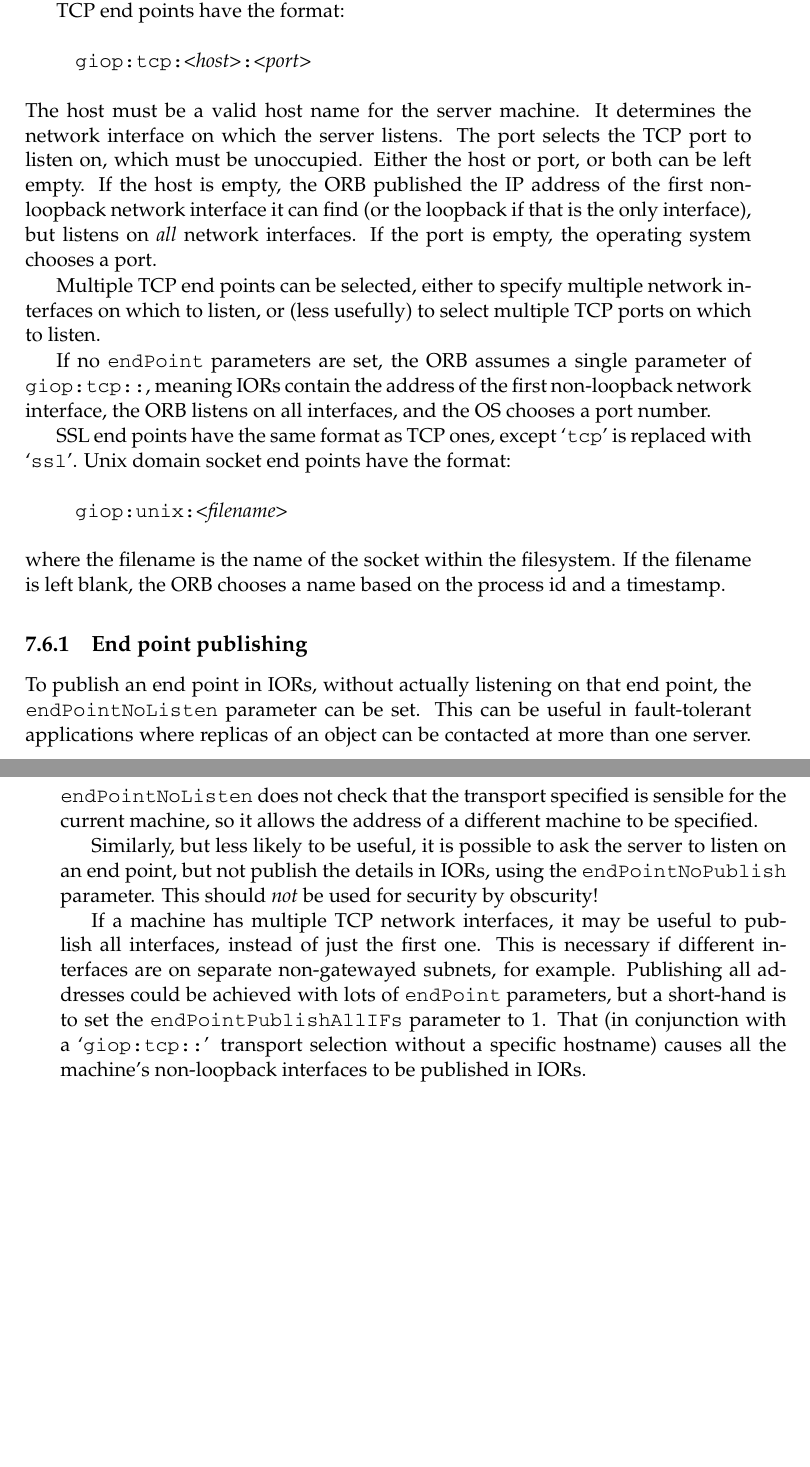
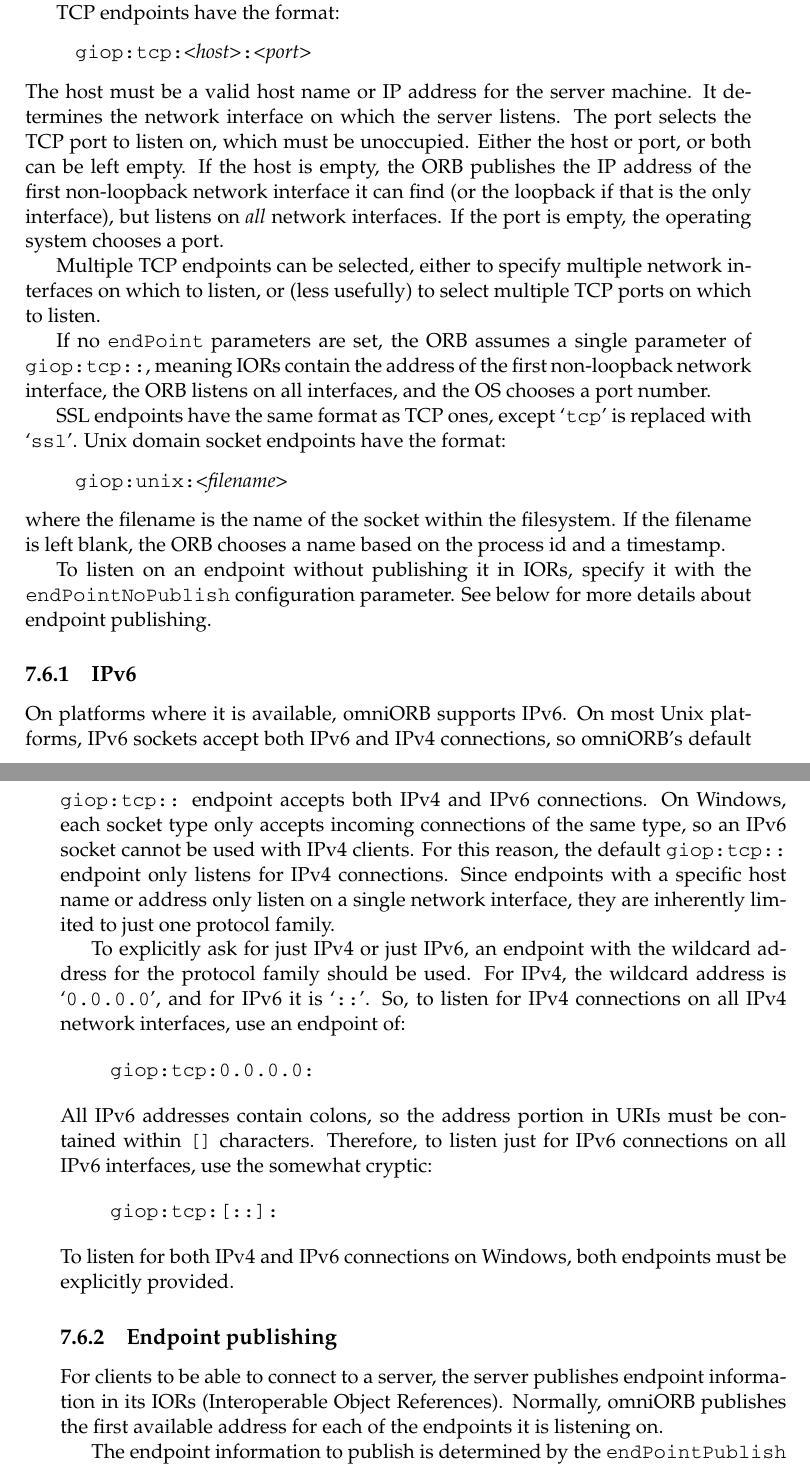
Before and after one commit to snaewe/omniorbpy, a LaTeX thesis (doc/tex/omniORBpy.tex): two parts of pages 59 and 60 of 71 before the commit and two parts of pages 59 and 60 of 73 after it, joined at a grey line, cut so that both start at the same text, the shorter picture padded with empty space. The pictures show the PDF file doc/omniORBpy.pdf that the author committed with the source.

Commit message:
Documentation updates.

```diff
--- a/doc/tex/omniORBpy.tex
+++ b/doc/tex/omniORBpy.tex
@@ -1761,6 +1759,7 @@ These parameters affect server-side operations.
 \noindent
 \code{endPoint~~~~~~~~~} ~~ \textit{default} = \code{giop:tcp::}\\
 \code{endPointNoListen}\\
+\code{endPointPublish}\\
 \code{endPointNoPublish}\\
 \code{endPointPublishAllIFs}\\[.1ex]
 
@@ -2795 +2788,6 @@ configuration file. The default name is \file{/etc/omniMapper.cfg}, or
-\file{C:\omniMapper.cfg}
+than 2809 to listen on. The \cmdline{-config} option specifies a
+location for the configuration file. The default name is
+\file{/etc/omniMapper.cfg}, or \file{C:\omniMapper.cfg} on
+Windows. omniMapper does not normally print anything; the \cmdline{-v}
+option makes it verbose so it prints configuration information and a
+record of the redirections it makes, to standard output.
@@ -3067,7 +3061,7 @@ The \code{maxServerThreadPerConnection} parameter can be set to limit
 the number of threads that can be allocated to a single connection
 containing concurrent calls. Setting the parameter to 1 mimics the
 behaviour of omniORB versions before 4.0, that did not support
-multiplexed calls.
+calls multiplexed on one connection.
 
 
 \subsection{Thread pool mode}
@@ -3208,22 +3203,22 @@ parameters are in the form of URIs, with a scheme name of
 `\code{giop:}', followed by the transport name. Different transports
 have different parameters following the transport.
 
-TCP end points have the format:
+TCP endpoints have the format:
 
 \begin{quote}
 \code{giop:tcp:}\textit{<host>}\code{:}\textit{<port>}
 \end{quote}
 
-\noindent The host must be a valid host name for the server machine.
-It determines the network interface on which the server listens. The
-port selects the TCP port to listen on, which must be unoccupied.
-Either the host or port, or both can be left empty. If the host is
-empty, the ORB published the IP address of the first non-loopback
-network interface it can find (or the loopback if that is the only
-interface), but listens on \emph{all} network interfaces. If the port
-is empty, the operating system chooses a port.
-
-Multiple TCP end points can be selected, either to specify multiple
+\noindent The host must be a valid host name or IP address for the
+server machine.  It determines the network interface on which the
+server listens. The port selects the TCP port to listen on, which must
+be unoccupied.  Either the host or port, or both can be left empty. If
+the host is empty, the ORB publishes the IP address of the first
+non-loopback network interface it can find (or the loopback if that is
+the only interface), but listens on \emph{all} network interfaces. If
+the port is empty, the operating system chooses a port.
+
+Multiple TCP endpoints can be selected, either to specify multiple
 network interfaces on which to listen, or (less usefully) to select
 multiple TCP ports on which to listen.
 
@@ -3232,8 +3227,8 @@ parameter of \code{giop:tcp::}, meaning IORs contain the address of
 the first non-loopback network interface, the ORB listens on all
 interfaces, and the OS chooses a port number.
 
-SSL end points have the same format as TCP ones, except `\code{tcp}'
-is replaced with `\code{ssl}'. Unix domain socket end points have the
+SSL endpoints have the same format as TCP ones, except `\code{tcp}'
+is replaced with `\code{ssl}'. Unix domain socket endpoints have the
 format:
 
 \begin{quote}
@@ -3244,28 +3239,51 @@ format:
 filesystem. If the filename is left blank, the ORB chooses a name
 based on the process id and a timestamp.
 
-
-\subsection{End point publishing}
-
-To publish an end point in IORs, without actually listening on that
-end point, the \code{endPointNoListen} parameter can be set. This can
-be useful in fault-tolerant applications where replicas of an object
-can be contacted at more than one server. \code{endPointNoListen} does
-not check that the transport specified is sensible for the current
-machine, so it allows the address of a different machine to be
-specified.
-
-Similarly, but less likely to be useful, it is possible to ask the
-server to listen on an end point, but not publish the details in IORs,
-using the \code{endPointNoPublish} parameter. This should \emph{not}
-be used for security by obscurity!
-
-If a machine has multiple TCP network interfaces, it may be useful to
-publish all interfaces, instead of just the first one. This is
-necessary if different interfaces are on separate non-gatewayed
-subnets, for example. Publishing all addresses could be achieved with
-lots of \code{endPoint} parameters, but a short-hand is to set the
-\code{endPointPublishAllIFs} parameter to 1. That (in conjunction with
-a `\code{giop:tcp::}' transport selection without a specific hostname)
-causes all the machine's non-loopback interfaces to be published in
-IORs.
+To listen on an endpoint without publishing it in IORs, specify it
+with the \code{endPointNoPublish} configuration parameter. See below
+for more details about endpoint publishing.
+
+
+\subsection{IPv6}
+
+On platforms where it is available, omniORB supports IPv6. On most
+Unix platforms, IPv6 sockets accept both IPv6 and IPv4 connections, so
+omniORB's default \code{giop:tcp::} endpoint accepts both IPv4 and
+IPv6 connections. On Windows, each socket type only accepts incoming
+connections of the same type, so an IPv6 socket cannot be used with
+IPv4 clients. For this reason, the default \code{giop:tcp::} endpoint
+only listens for IPv4 connections. Since endpoints with a specific
+host name or address only listen on a single network interface, they
+are inherently limited to just one protocol family.
+
+To explicitly ask for just IPv4 or just IPv6, an endpoint with the
+wildcard address for the protocol family should be used. For IPv4, the
+wildcard address is `\code{0.0.0.0}', and for IPv6 it is `\code{::}'.
+So, to listen for IPv4 connections on all IPv4 network interfaces, use
+an endpoint of:
+
+\begin{quote}
+\code{giop:tcp:0.0.0.0:}
+\end{quote}
+
+\noindent All IPv6 addresses contain colons, so the address portion in
+URIs must be contained within \code{[]} characters. Therefore, to
+listen just for IPv6 connections on all IPv6 interfaces, use the
+somewhat cryptic:
+
+\begin{quote}
+\code{giop:tcp:[::]:}
+\end{quote}
+
+\noindent To listen for both IPv4 and IPv6 connections on Windows,
+both endpoints must be explicitly provided.
+
+
+\subsection{Endpoint publishing}
+
+For clients to be able to connect to a server, the server publishes
+endpoint information in its IORs (Interoperable Object References).
+Normally, omniORB publishes the first available address for each of
+the endpoints it is listening on.
+
+The endpoint information to publish is determined by the
@@ -3271,0 +3297,3 @@ IORs.
+\vspace{\baselineskip}
+
+\begin{tabular}{p{.25\textwidth}p{.75\textwidth}}
@@ -3271,0 +3314,3 @@ IORs.
+\vspace{\baselineskip}
+
+\begin{tabular}{p{.25\textwidth}p{.65\textwidth}}
@@ -3271,0 +3320 @@ IORs.
+\end{tabular}
@@ -3271,0 +3328,8 @@ IORs.
+\vspace{\baselineskip}
+
+\begin{tabular}{p{.25\textwidth}p{.65\textwidth}}
+\code{name,addr} & the name of the endpoint (if it has one),
+                   followed by its first address.
+\end{tabular}
+
+\vspace{\baselineskip}
@@ -3271,0 +3368,3 @@ IORs.
+\vspace{\baselineskip}
+
+\noindent
@@ -3300,5 +3410,3 @@ tried. Each rule has the form:
 1. & \code{localhost} & The address of this machine\\
 
 2. & \textit{w.x.y.z}\code{/}\textit{m1.m2.m3.m4} & An IPv4 address
-     with the bits selected by the mask, e.g.\
-     172.16.0.0/255.240.0.0.\\
@@ -3330 +3444,0 @@ SSL transport. In the absence of any explicit rules, the client uses
-the implicit rule of `\code{* unix,tcp,ssl}'.
```
Also changed, not shown: doc/omniORBpy.pdf, doc/omniORBpy.ps, doc/tex/omniORBpy.tex (188 more changed lines), 1 other file.
